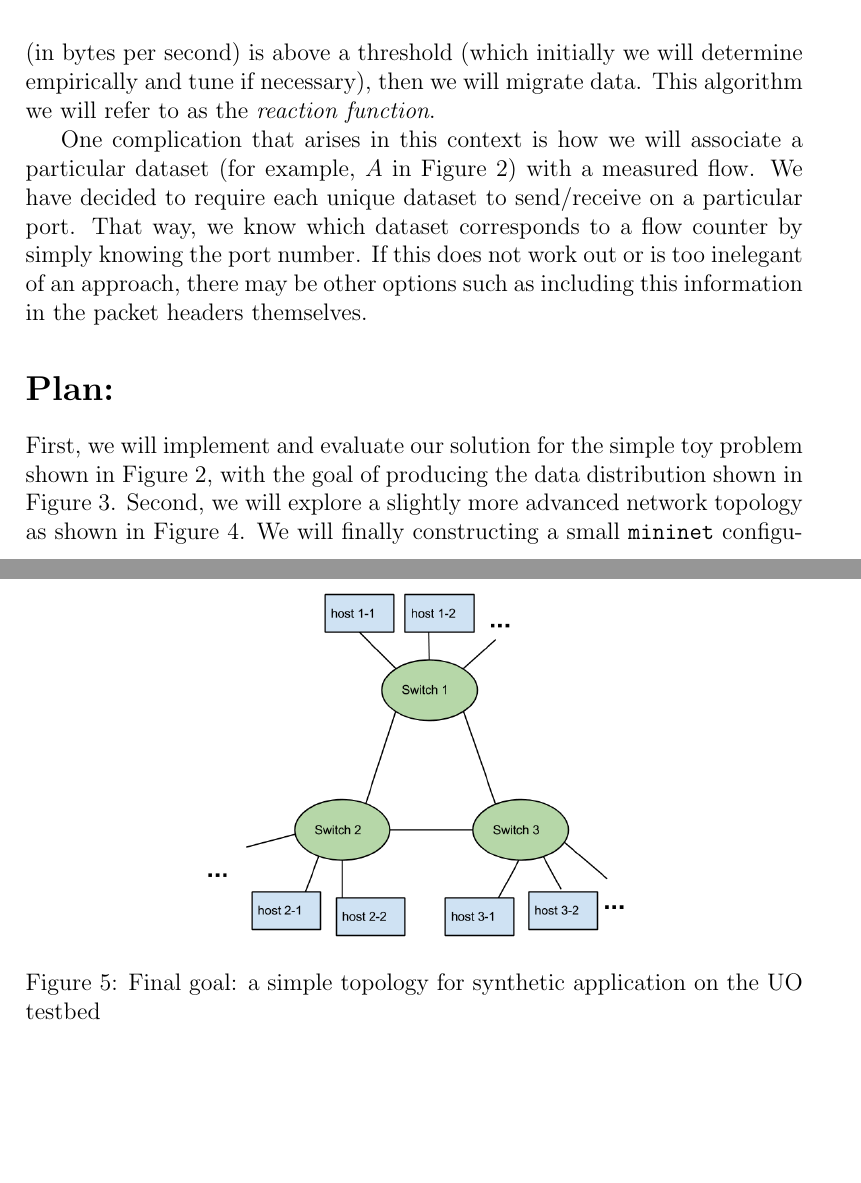
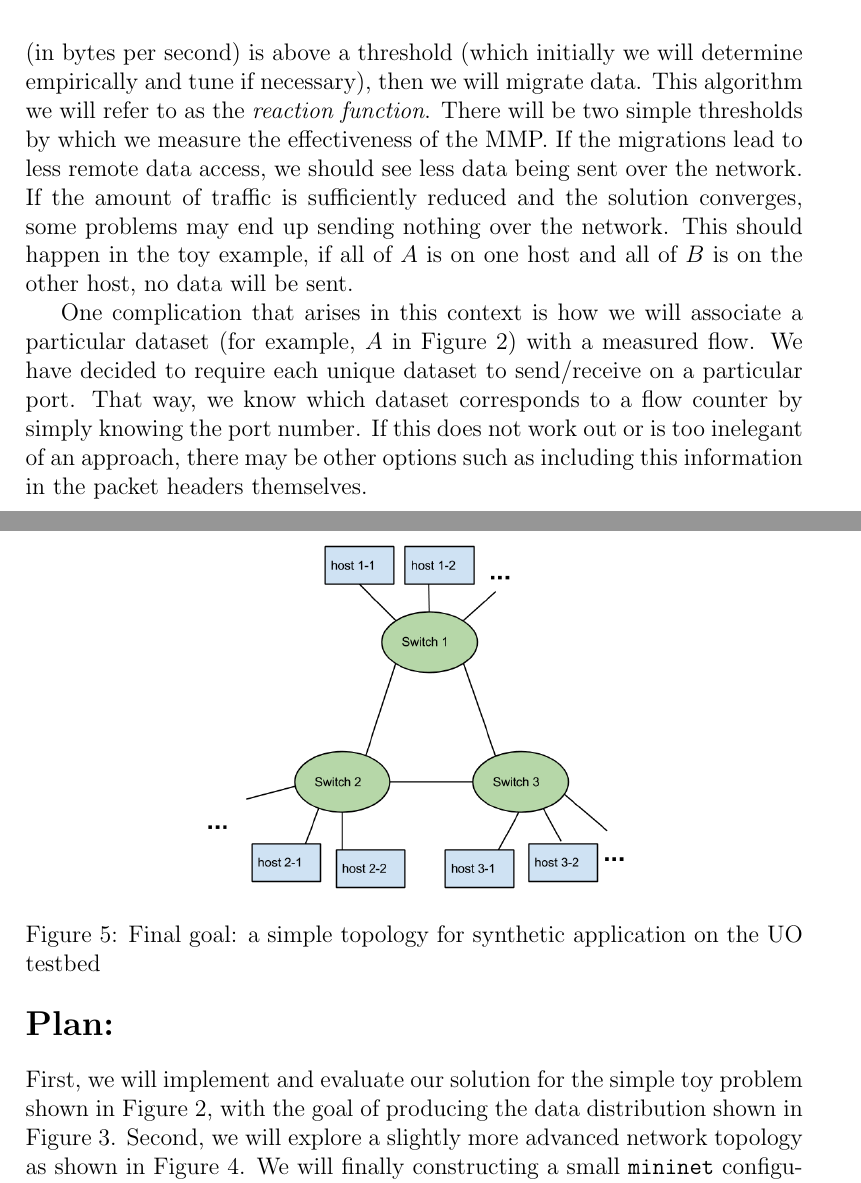
Before and after one commit to davidozog/SDN_Project, a LaTeX document (proposal/SDN_Project_proposal.tex): two parts of pages 5 and 6 of 7, joined at a grey line, cut so that both start at the same text, the shorter picture padded with empty space. Compiled offline with pdfLaTeX.

Commit message:
Added ways to notice the effectiveness of the MMP

```diff
--- a/proposal/SDN_Project_proposal.tex
+++ b/proposal/SDN_Project_proposal.tex
@@ -132,7 +132,7 @@ data locality.  We will keep this decision making algorithm as simple as
 possible: if the flow rate (in bytes per second) is above a threshold (which
 initially we will determine empirically and tune if necessary), then we will
 migrate data.  This algorithm we will refer to as the \textit{reaction
-function}.
+function}. There will be two simple thresholds by which we measure the effectiveness of the MMP. If the migrations lead to less remote data access, we should see less data being sent over the network. If the amount of traffic is sufficiently reduced and the solution converges, some problems may end up sending nothing over the network. This should happen in the toy example, if all of $A$ is on one host and all of $B$ is on the other host, no data will be sent.
 
 One complication that arises in this context is how we will associate a
 particular dataset (for example, $A$ in Figure~\ref{fig:toy1}) with a measured
```
Also changed, not shown: proposal/SDN_Project_proposal.tex (2 more changed lines).
